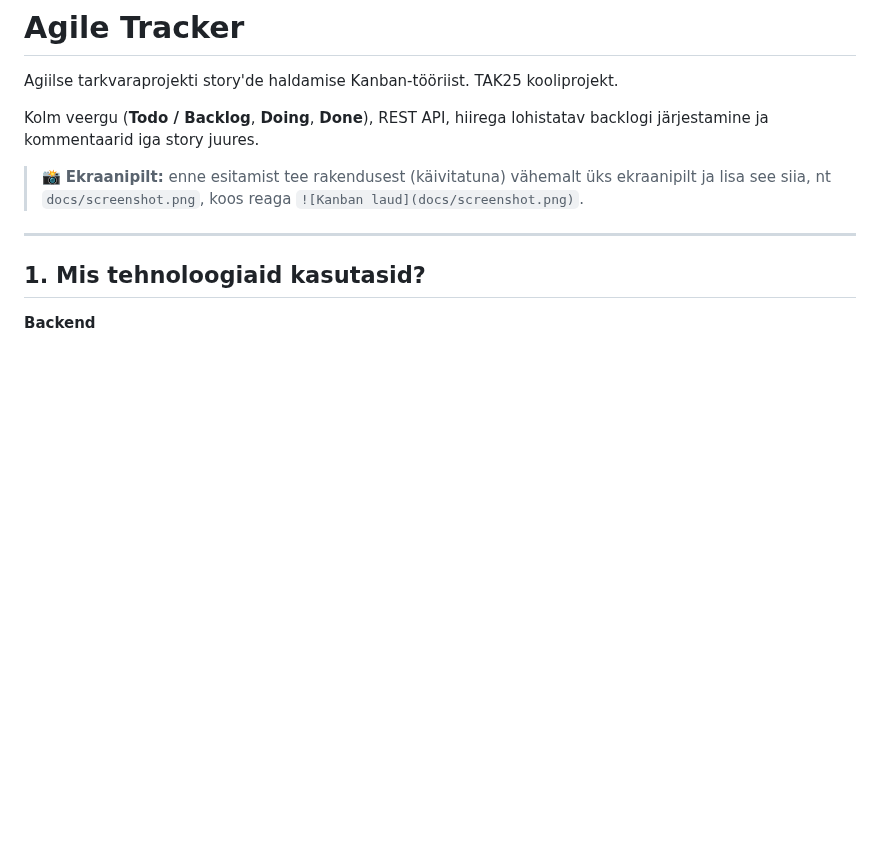
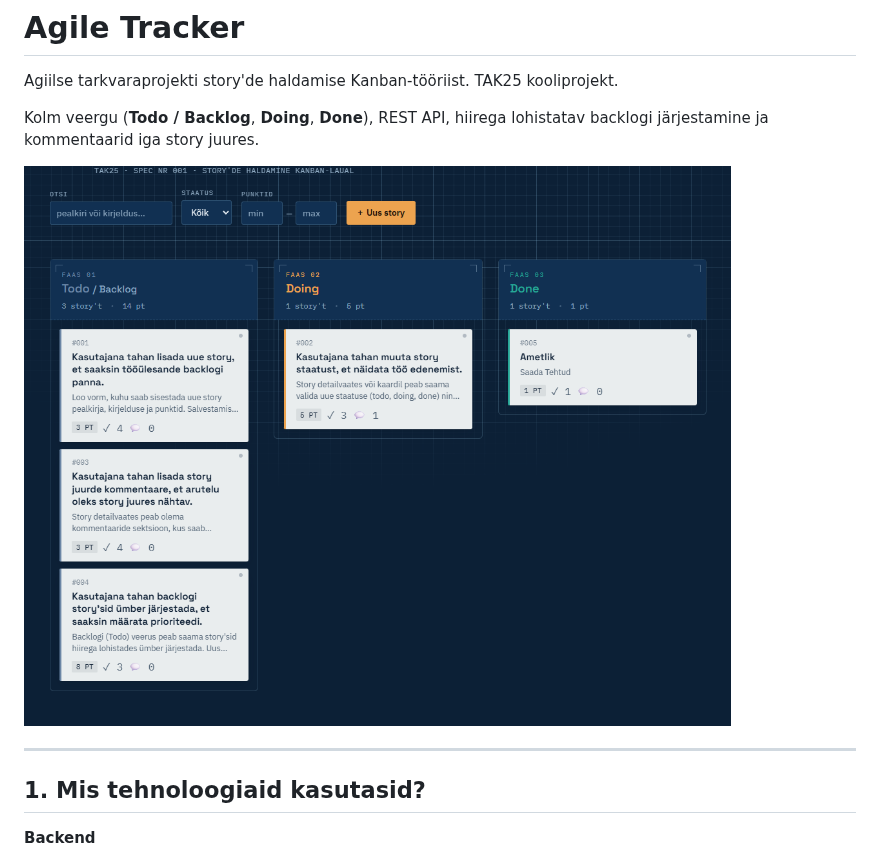
Before and after one commit to Olavi404/olavi-agile-tracker, a Markdown page: README.md, the part around the change. GitHub-like rendering; pictures changed too: docs/screenshot.png (added); blank space fills up the shorter version.

Commit message:
Lisa ekraanipilt töötavast rakendusest README-sse
Co-Authored-By: Claude Sonnet 5 <noreply@anthropic.com>

```diff
--- a/README.md
+++ b/README.md
@@ -5,9 +5,7 @@ Agiilse tarkvaraprojekti story'de haldamise Kanban-tööriist. TAK25 kooliprojek
 Kolm veergu (**Todo / Backlog**, **Doing**, **Done**), REST API, hiirega lohistatav
 backlogi järjestamine ja kommentaarid iga story juures.
 
-> 📸 **Ekraanipilt:** enne esitamist tee rakendusest (käivitatuna) vähemalt üks
-> ekraanipilt ja lisa see siia, nt `docs/screenshot.png`, koos reaga
-> `![Kanban laud](docs/screenshot.png)`.
+![Kanban laud](docs/screenshot.png)
 
 ---
 
```
